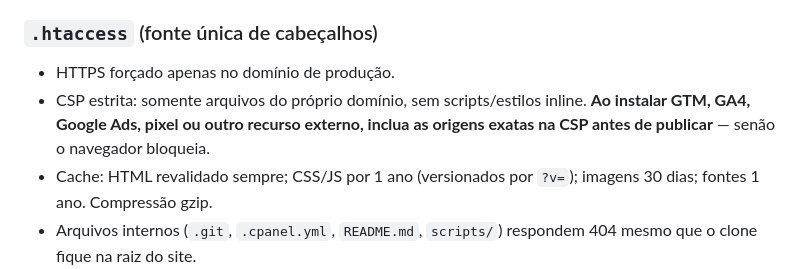
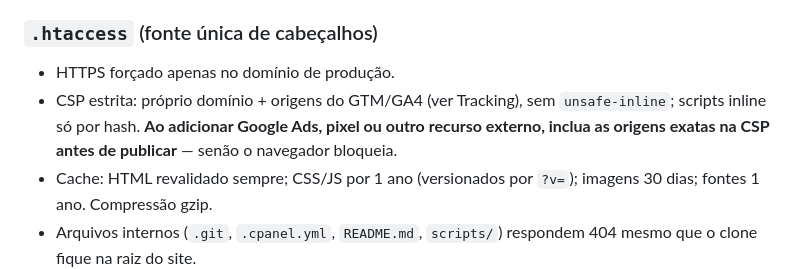
Before and after one commit to atende3ads-ux/lp-mundial, a Markdown page: README.md, the part around the change. GitHub-like rendering.

Commit message:
README: descreve a CSP atual com GTM/GA4
Co-Authored-By: Claude Opus 5.5 <noreply@anthropic.com>

```diff
--- a/README.md
+++ b/README.md
@@ -38,7 +38,7 @@ Fotos de produtos (`assets/img/produtos/`) e ambiente de câmara fria vêm do me
 ### `.htaccess` (fonte única de cabeçalhos)
 
 - HTTPS forçado apenas no domínio de produção.
-- CSP estrita: somente arquivos do próprio domínio, sem scripts/estilos inline. **Ao instalar GTM, GA4, Google Ads, pixel ou outro recurso externo, inclua as origens exatas na CSP antes de publicar** — senão o navegador bloqueia.
+- CSP estrita: próprio domínio + origens do GTM/GA4 (ver Tracking), sem `unsafe-inline`; scripts inline só por hash. **Ao adicionar Google Ads, pixel ou outro recurso externo, inclua as origens exatas na CSP antes de publicar** — senão o navegador bloqueia.
 - Cache: HTML revalidado sempre; CSS/JS por 1 ano (versionados por `?v=`); imagens 30 dias; fontes 1 ano. Compressão gzip.
 - Arquivos internos (`.git`, `.cpanel.yml`, `README.md`, `scripts/`) respondem 404 mesmo que o clone fique na raiz do site.
 
```
